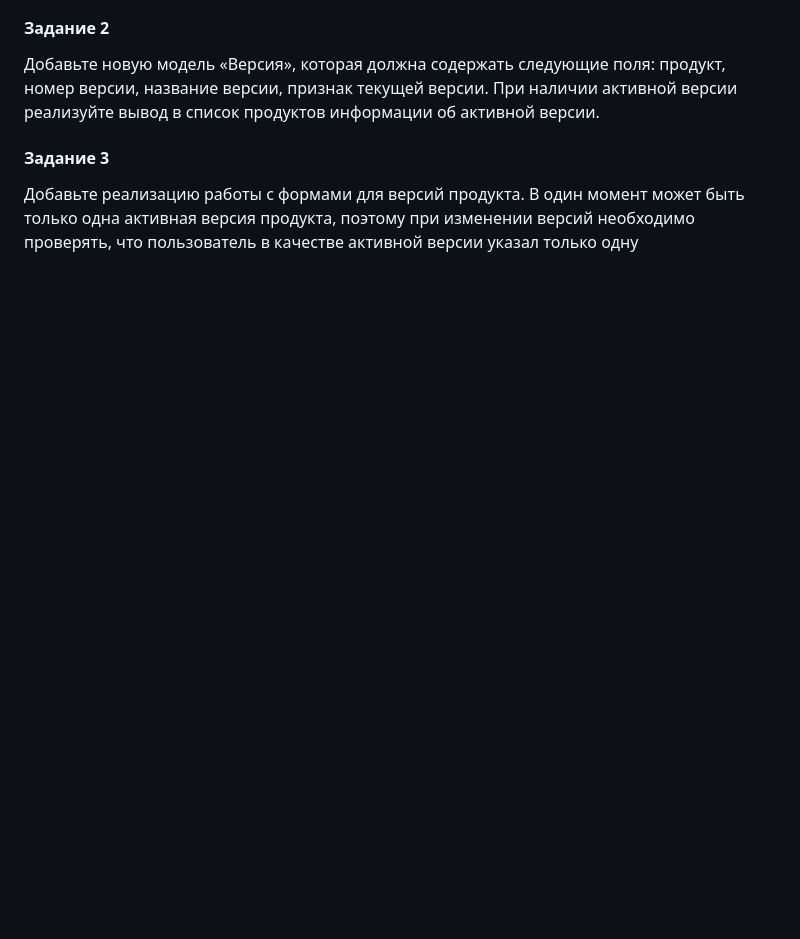
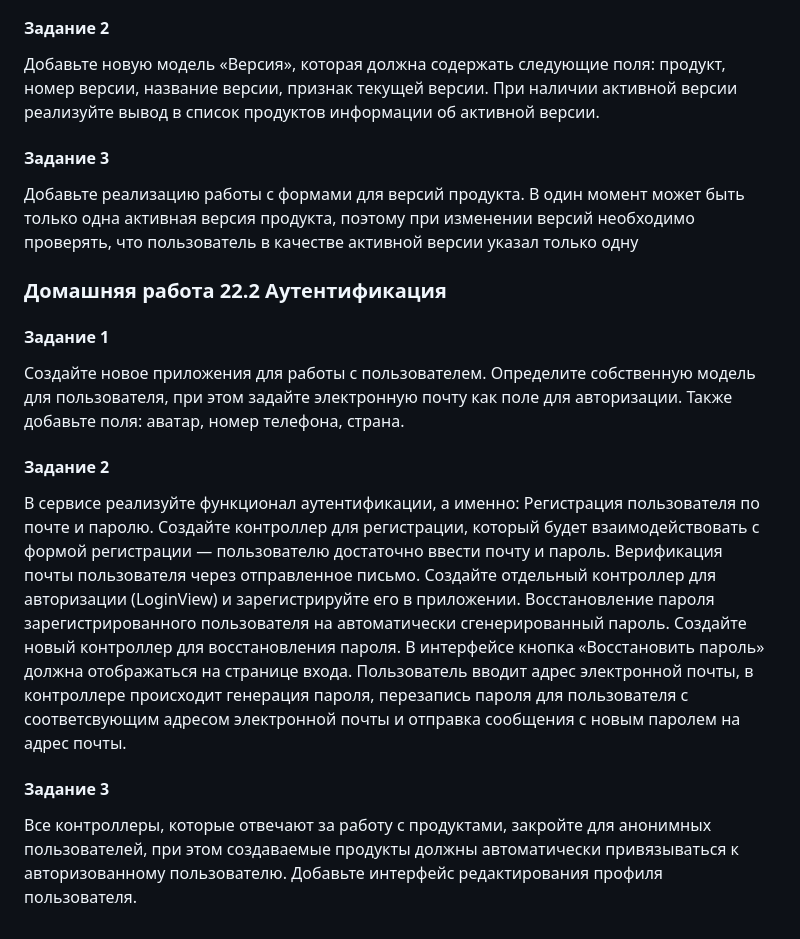
Before and after one commit to Efim-K/homework19.2, a Markdown page: README.md, the part around the change. Rendered like a GitHub page; blank space fills up the shorter version.

Commit message:
Добавлено задание 22.2

```diff
--- a/README.md
+++ b/README.md
@@ -71,3 +71,23 @@ get_success_url() в UpdateView
 #### Задание 3
 Добавьте реализацию работы с формами для версий продукта.
 В один момент может быть только одна активная версия продукта, поэтому при изменении версий необходимо проверять, что пользователь в качестве активной версии указал только одну
+
+
+### Домашняя работa 22.2 Аутентификация
+#### Задание 1
+Создайте новое приложения для работы с пользователем. Определите собственную модель для пользователя, при этом задайте электронную почту как поле для авторизации.
+Также добавьте поля: аватар, номер телефона, страна.
+#### Задание 2
+В сервисе реализуйте функционал аутентификации, а именно:
+Регистрация пользователя по почте и паролю.
+Создайте контроллер для регистрации, который будет взаимодействовать с формой регистрации — пользователю достаточно ввести почту и пароль.
+Верификация почты пользователя через отправленное письмо.
+Создайте отдельный контроллер для авторизации (LoginView) и зарегистрируйте его в приложении.
+Восстановление пароля зарегистрированного пользователя на автоматически сгенерированный пароль.
+Создайте новый контроллер для восстановления пароля.
+В интерфейсе кнопка «Восстановить пароль» должна отображаться на странице входа.
+Пользователь вводит адрес электронной почты, в контроллере происходит генерация пароля, перезапись пароля для пользователя с соответсвующим адресом электронной почты и отправка сообщения с новым паролем на адрес почты.
+
+#### Задание 3
+Все контроллеры, которые отвечают за работу с продуктами, закройте для анонимных пользователей, при этом создаваемые продукты должны автоматически привязываться к авторизованному пользователю.
+Добавьте интерфейс редактирования профиля пользователя.
```
